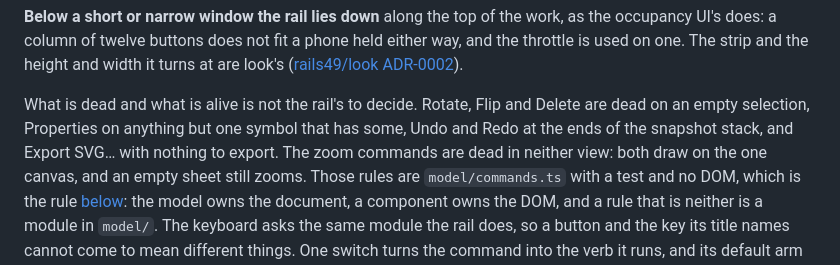
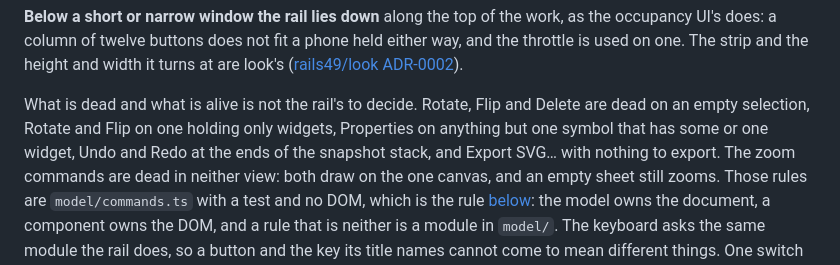
Before and after one commit to rails49/control, a Markdown page: docs/ui/EDITOR.md, the part around one of its changes. Rendered like a GitHub page.

```diff
--- a/docs/ui/EDITOR.md
+++ b/docs/ui/EDITOR.md
@@ -331,7 +331,8 @@ height and width it turns at are look's
 ([rails49/look ADR-0002](https://github.com/rails49/look/blob/main/docs/adr/0002-narrow-window-rail-becomes-a-strip.md)).
 
 What is dead and what is alive is not the rail's to decide. Rotate, Flip and Delete are dead on an empty
-selection, Properties on anything but one symbol that has some, Undo and Redo
+selection, Rotate and Flip on one holding only widgets, Properties on anything
+but one symbol that has some or one widget, Undo and Redo
 at the ends of the snapshot stack, and Export SVG… with nothing to export. The
 zoom commands are dead in neither view: both draw on the one canvas, and an
 empty sheet still zooms. Those rules
```
Also changed, not shown: other parts of docs/ui/EDITOR.md (+45 -2 lines).
